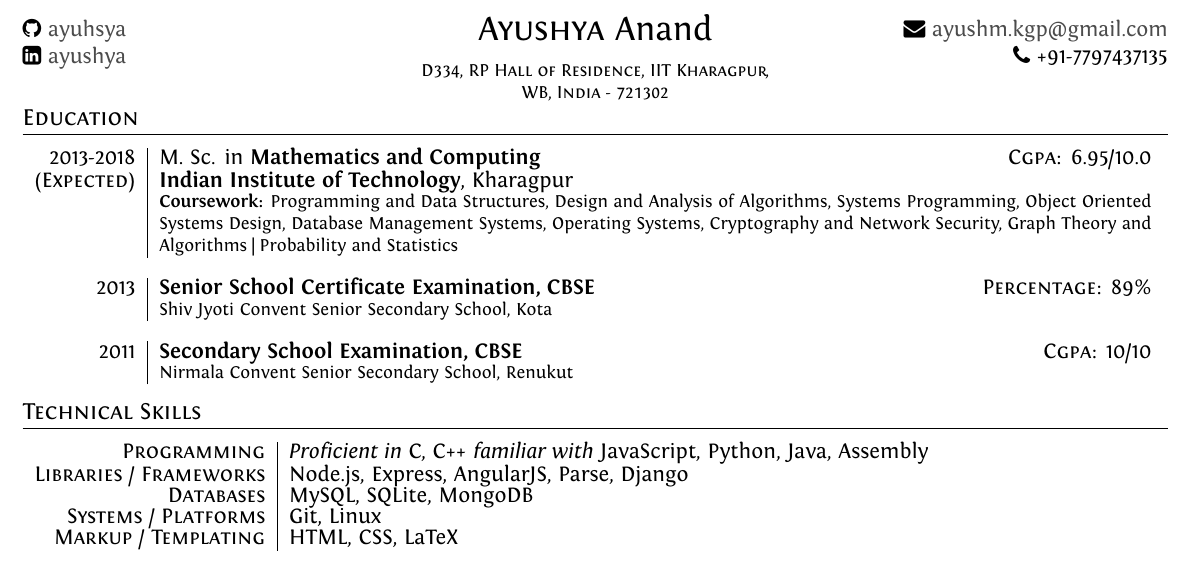
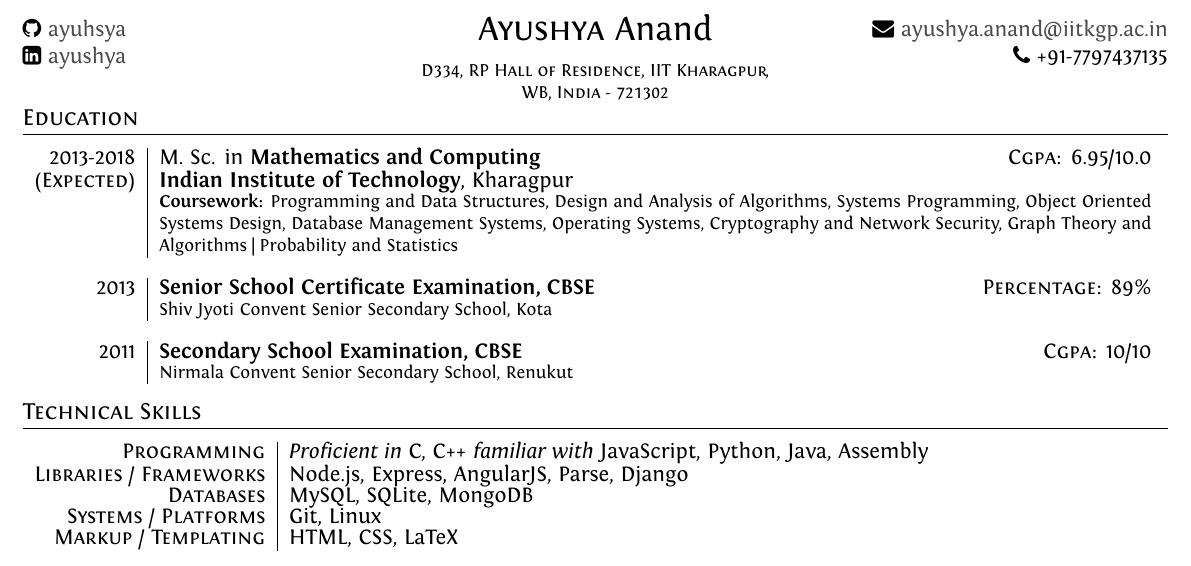
Before and after one commit to ayuhsya/resume-2017, a LaTeX CV (placement-cv.tex): part of the page, cut so that both start at the same text. The pictures show the PDF file placement-cv.pdf that the author committed with the source.

Commit message:
Updated e-mail

```diff
--- a/placement-cv.tex
+++ b/placement-cv.tex
@@ -84,7 +84,7 @@
 \normalsize\par{\centering{\LARGE\textsc{Ayushya} Anand}\par} % Your name
 \par{\centering\footnotesize {\textsc{D334, RP Hall of Residence, IIT Kharagpur, WB, India - 721302}}\hfill\par}
 \columnbreak
-\raggedright\hfill\normalsize \faEnvelope\ {\href{mailto:ayushm.kgp@gmail.com}{ayushm.kgp@gmail.com}}\\
+\raggedright\hfill\normalsize \faEnvelope\ {\href{mailto:ayushya.anand@iitkgp.ac.in}{ayushya.anand@iitkgp.ac.in}}\\
 \raggedright\hfill{\faPhone\ +91-7797437135}
 \end{multicols}
 
```
Also changed, not shown: placement-cv.pdf.
